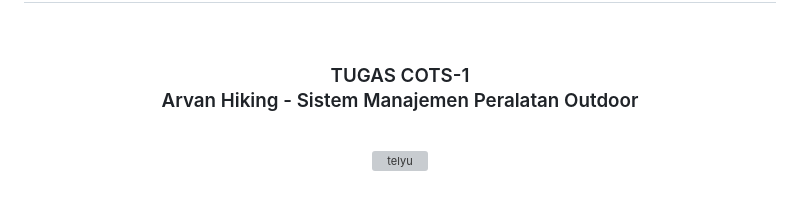
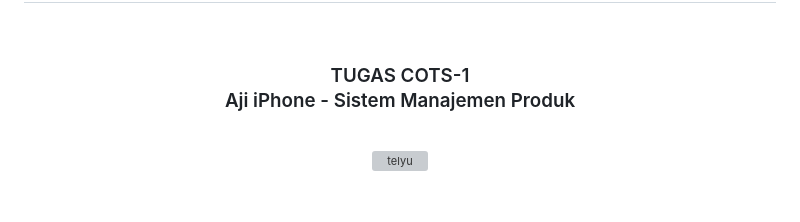
Before and after one commit to ajitriprasetyo/tugas-cots, a Markdown page: README.md, the part around the change. Rendered like a GitHub page; grey boxes are pictures that could not be loaded.

```diff
--- a/README.md
+++ b/README.md
@@ -8,7 +8,7 @@
   <br />
 
   <h3>TUGAS COTS-1<br>
-  Arvan Hiking - Sistem Manajemen Peralatan Outdoor
+  Aji iPhone - Sistem Manajemen Produk
   </h3>
 
   <br />
```
